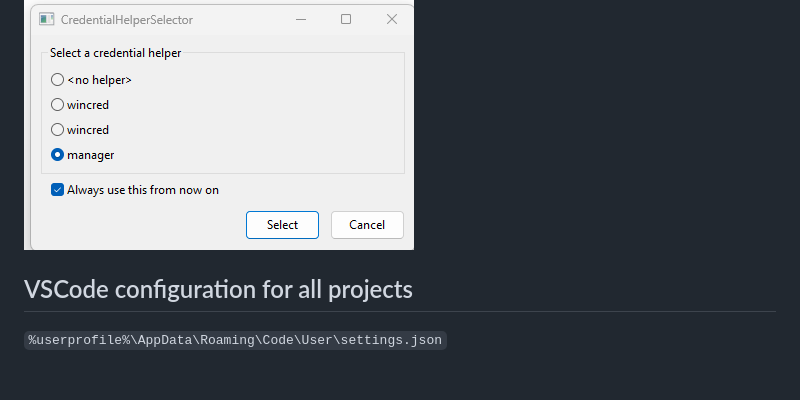
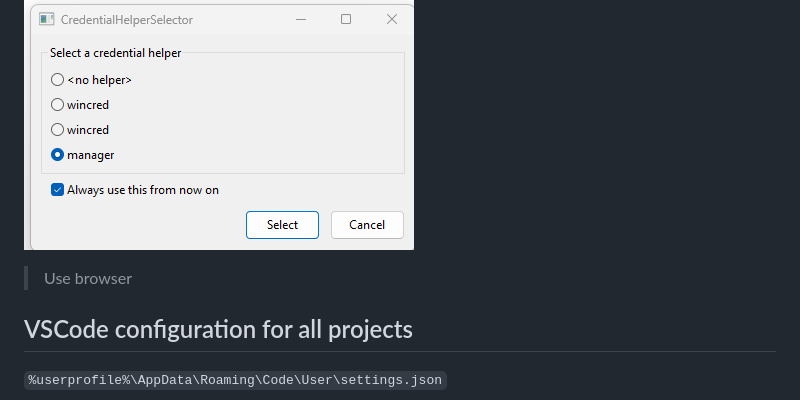
Before and after one commit to irwints-ph/noadmin, a Markdown page: readme.md, the part around the change. GitHub-like rendering; blank space fills up the shorter version.

```diff
--- a/readme.md
+++ b/readme.md
@@ -46,6 +46,8 @@ git push
 `User manager for login on 1st use`
 
 ![git-manager](img/vsc-git-credential.png)
+> Use browser
+
 
 ## VSCode configuration for all projects
 `%userprofile%\AppData\Roaming\Code\User\settings.json`
```
Also changed, not shown: node-no-admin.md (+6 -0 lines), img/node-version.png (added).
